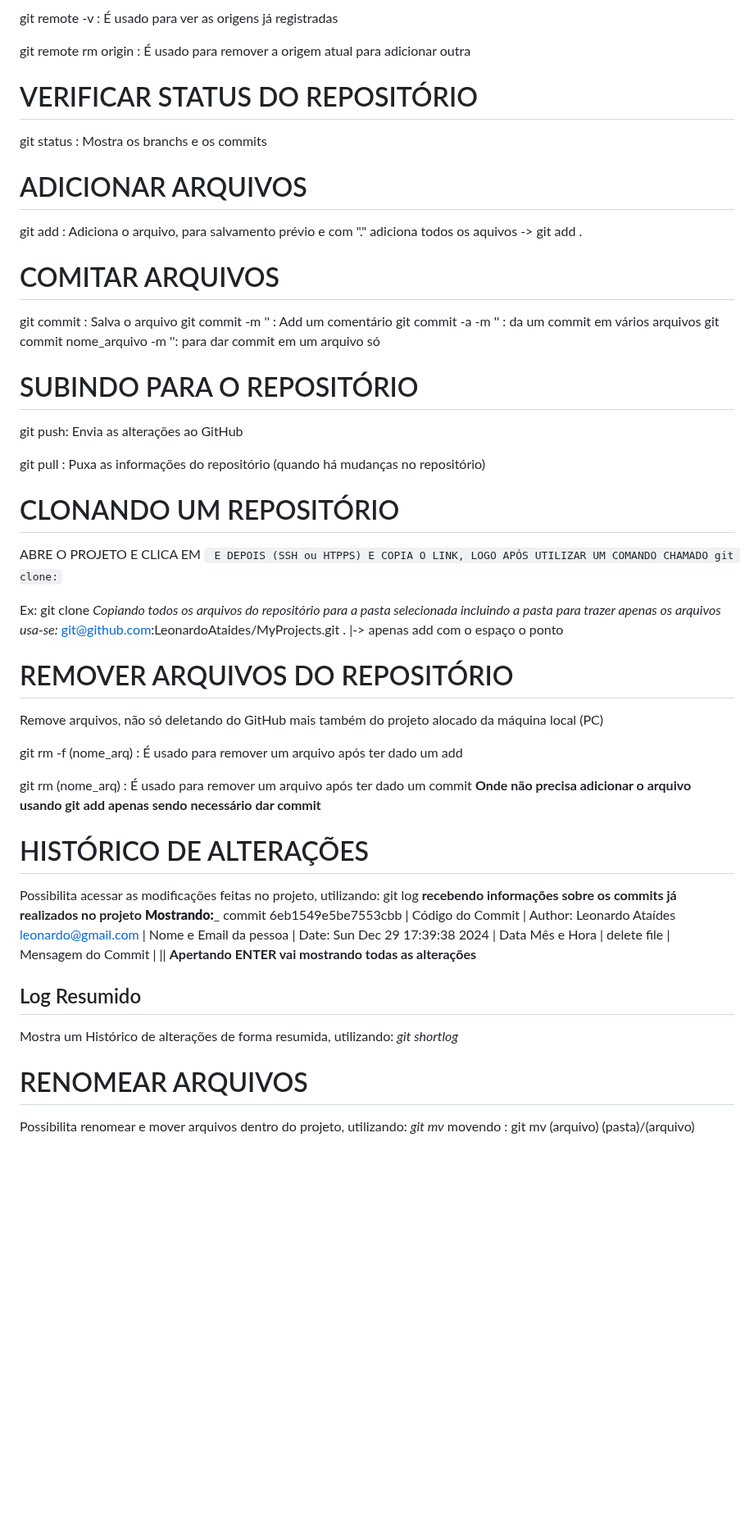
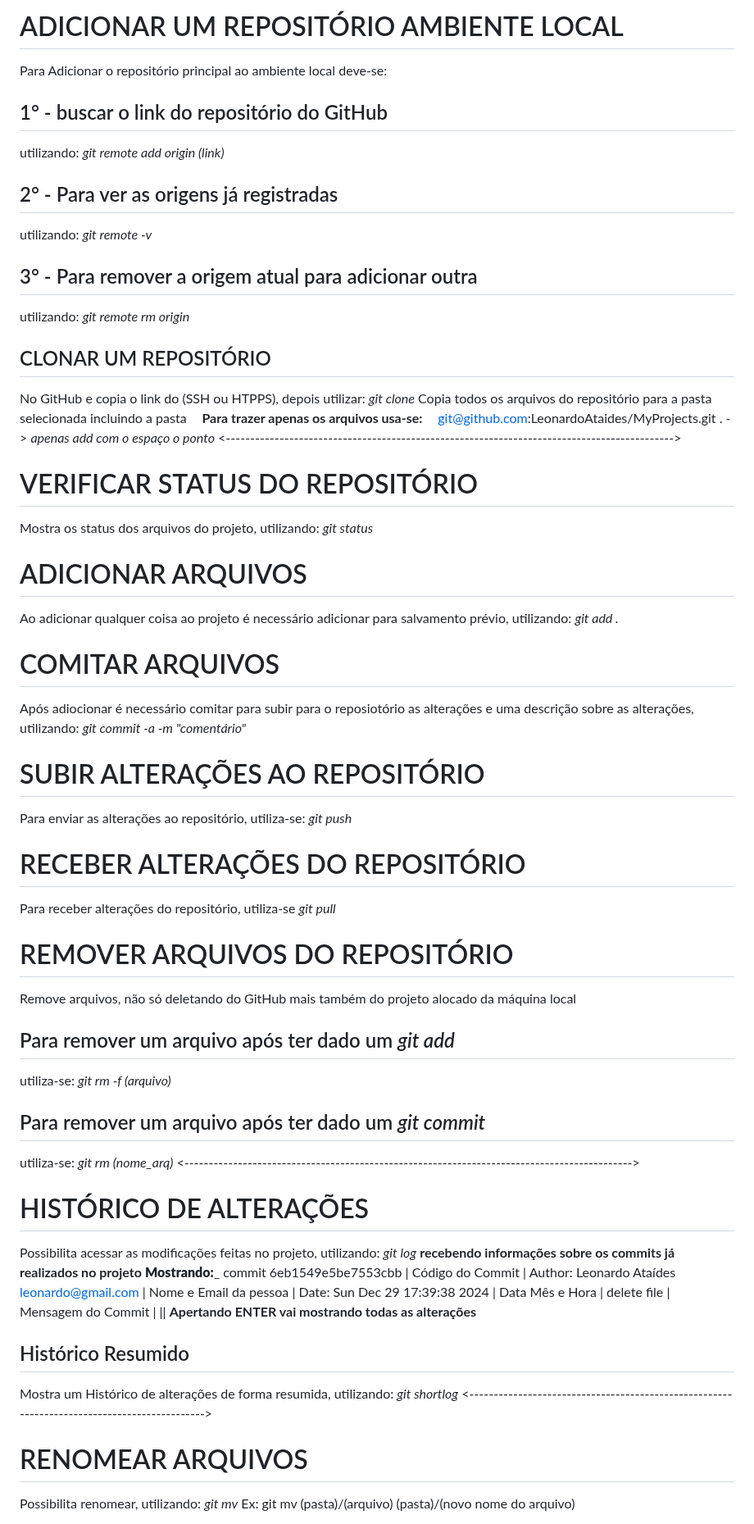
Before and after one commit to LeonardoAtaides/Curso_Git, a Markdown page: CURSO_GIT/anotações.md, the part around one of its changes. Shown at 82% size. Rendered like a GitHub page; blank space fills up the shorter version.

Commit message:
Organizando as Anotações

```diff
--- a/CURSO_GIT/anotações.md
+++ b/CURSO_GIT/anotações.md
@@ -69,46 +66,57 @@ git remote add origin (link) : É usado para buscar o link do repositório do Gi
 
-git remote -v : É usado para ver as origens já registradas
+# ADICIONAR UM REPOSITÓRIO AMBIENTE LOCAL
+Para Adicionar o repositório principal ao ambiente local deve-se:
 
-git remote rm origin : É usado para remover a origem atual para adicionar outra
+## 1° -  buscar o link do repositório do GitHub
+utilizando: *git remote add origin (link)*
+
+## 2° - Para ver as origens já registradas
+utilizando: *git remote -v*
+
+## 3° - Para remover a origem atual para adicionar outra
+utilizando: *git remote rm origin*
+
+## CLONAR UM REPOSITÓRIO
+No GitHub e copia o link do (SSH ou HTPPS), depois utilizar: *git clone*
+Copia todos os arquivos do repositório para a pasta selecionada incluindo a pasta
+**ㅤPara trazer apenas os arquivos usa-se:ㅤ**
+git@github.com:LeonardoAtaides/MyProjects.git . -> *apenas add com o espaço o ponto*
+<-------------------------------------------------------------------------------------------->
 
 # VERIFICAR STATUS DO REPOSITÓRIO
-git status : Mostra os branchs e os commits
+Mostra os status dos arquivos do projeto, utilizando: *git status*
+
 
 # ADICIONAR ARQUIVOS
-git add : Adiciona o arquivo, para salvamento prévio e com "."
-adiciona todos os aquivos -> git add .
+Ao adicionar qualquer coisa ao projeto é necessário adicionar para salvamento prévio,
+utilizando: *git add .*
+
 
 # COMITAR ARQUIVOS
-git commit : Salva o arquivo
-git commit -m '' : Add um comentário
-git commit -a -m '' : da um commit em vários arquivos
-git commit nome_arquivo -m '': para dar commit em um arquivo só
+Após adiocionar é necessário comitar para subir para o reposiotório as alterações e uma descrição sobre as alterações, utilizando: *git commit -a -m "comentário"*
 
-# SUBINDO PARA O REPOSITÓRIO
-git push: Envia as alterações ao GitHub
 
-git pull : Puxa as informações do repositório (quando há mudanças no repositório)
+# SUBIR ALTERAÇÕES AO REPOSITÓRIO
+Para enviar as alterações ao repositório, utiliza-se: *git push*
 
-# CLONANDO UM REPOSITÓRIO
-ABRE O PROJETO E CLICA EM <CODE> E DEPOIS (SSH ou HTPPS) E COPIA O LINK, LOGO APÓS UTILIZAR UM COMANDO CHAMADO git clone:
 
-Ex:
-git clone<link>
-*Copiando todos os arquivos do repositório para a pasta selecionada incluindo a pasta*
-*para trazer apenas os arquivos usa-se:*
-git@github.com:LeonardoAtaides/MyProjects.git .
-                                             |-> apenas add com o espaço o ponto
+# RECEBER ALTERAÇÕES DO REPOSITÓRIO
+Para receber alterações do repositório, utiliza-se *git pull*
+
 
 # REMOVER ARQUIVOS DO REPOSITÓRIO
-Remove arquivos, não só deletando do GitHub mais também do projeto alocado da máquina local (PC)
+Remove arquivos, não só deletando do GitHub mais também do projeto alocado da máquina local
 
-git rm -f (nome_arq) : É usado para remover um arquivo após ter dado um add
+## Para remover um arquivo após ter dado um *git add*
+utiliza-se: *git rm -f (arquivo)*
 
-git rm (nome_arq) : É usado para remover um arquivo após ter dado um commit
-**Onde não precisa adicionar o arquivo usando git add apenas sendo necessário dar commit**
+## Para remover um arquivo após ter dado um *git commit*
+utiliza-se: *git rm (nome_arq)*
+<-------------------------------------------------------------------------------------------->
+
 
 # HISTÓRICO DE ALTERAÇÕES
-Possibilita acessar as modificações feitas no projeto, utilizando: git log
+Possibilita acessar as modificações feitas no projeto, utilizando: *git log*
 **recebendo informações sobre os commits já realizados no projeto**
                                                 ______Mostrando:_______
 commit 6eb1549e5be7553cbb                      |    Código do Commit    |
@@ -118,10 +126,12 @@ Date:  Sun Dec 29 17:39:38 2024                |     Data Mês e Hora    |
                                                ||
          **Apertando ENTER vai mostrando todas as alterações**
 
-## Log Resumido
+## Histórico Resumido
 Mostra um Histórico de alterações de forma resumida, utilizando: *git shortlog*
+<-------------------------------------------------------------------------------------------->
+
 
 # RENOMEAR ARQUIVOS
-Possibilita renomear e mover arquivos dentro do projeto, utilizando: *git mv*
-movendo : git mv (arquivo) (pasta)/(arquivo)
+Possibilita renomear, utilizando: *git mv*
+Ex: git mv (pasta)/(arquivo) (pasta)/(novo nome do arquivo)
 
```
Also changed, not shown: other parts of CURSO_GIT/anotações.md (+62 -60 lines).
